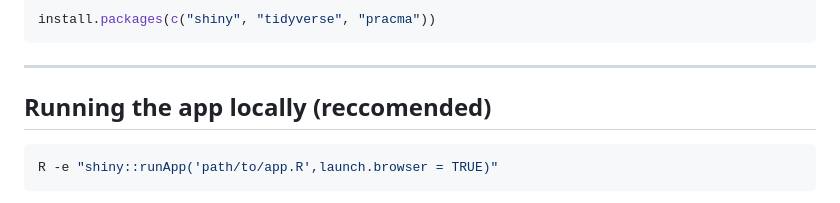
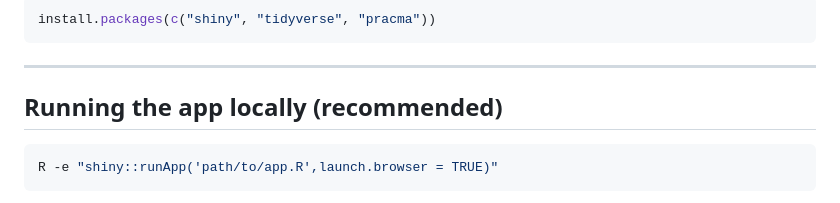
Before and after one commit to RobertJDReid/ChimeraMapR, a Markdown page: README.md, the part around the change. Drawn GitHub-style.

Commit message:
typo README

````diff
--- a/README.md
+++ b/README.md
@@ -43,7 +43,7 @@ install.packages(c("shiny", "tidyverse", "pracma"))
 
 ---
 
-## Running the app locally (reccomended)
+## Running the app locally (recommended)
 
 ```bash
 R -e "shiny::runApp('path/to/app.R',launch.browser = TRUE)"
````
